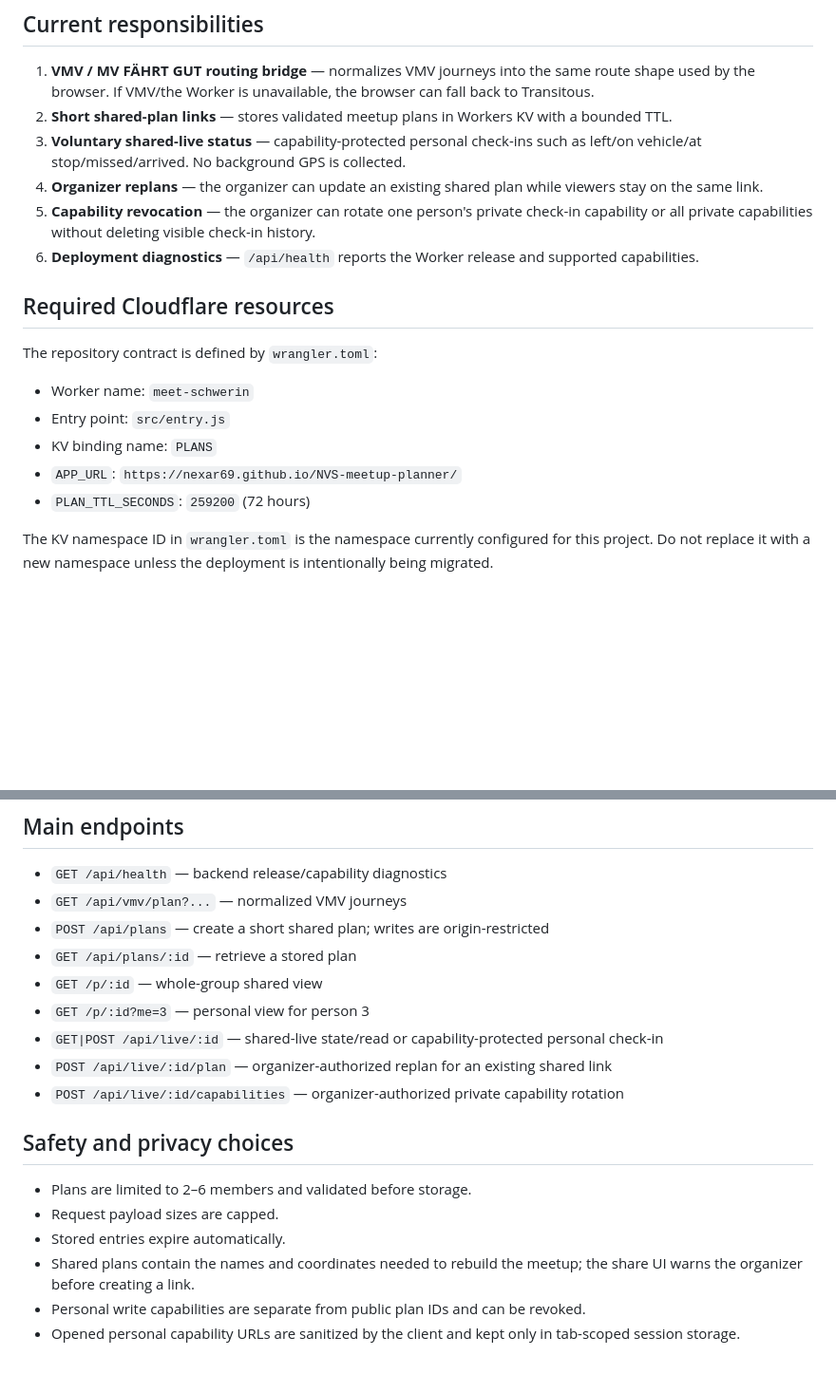
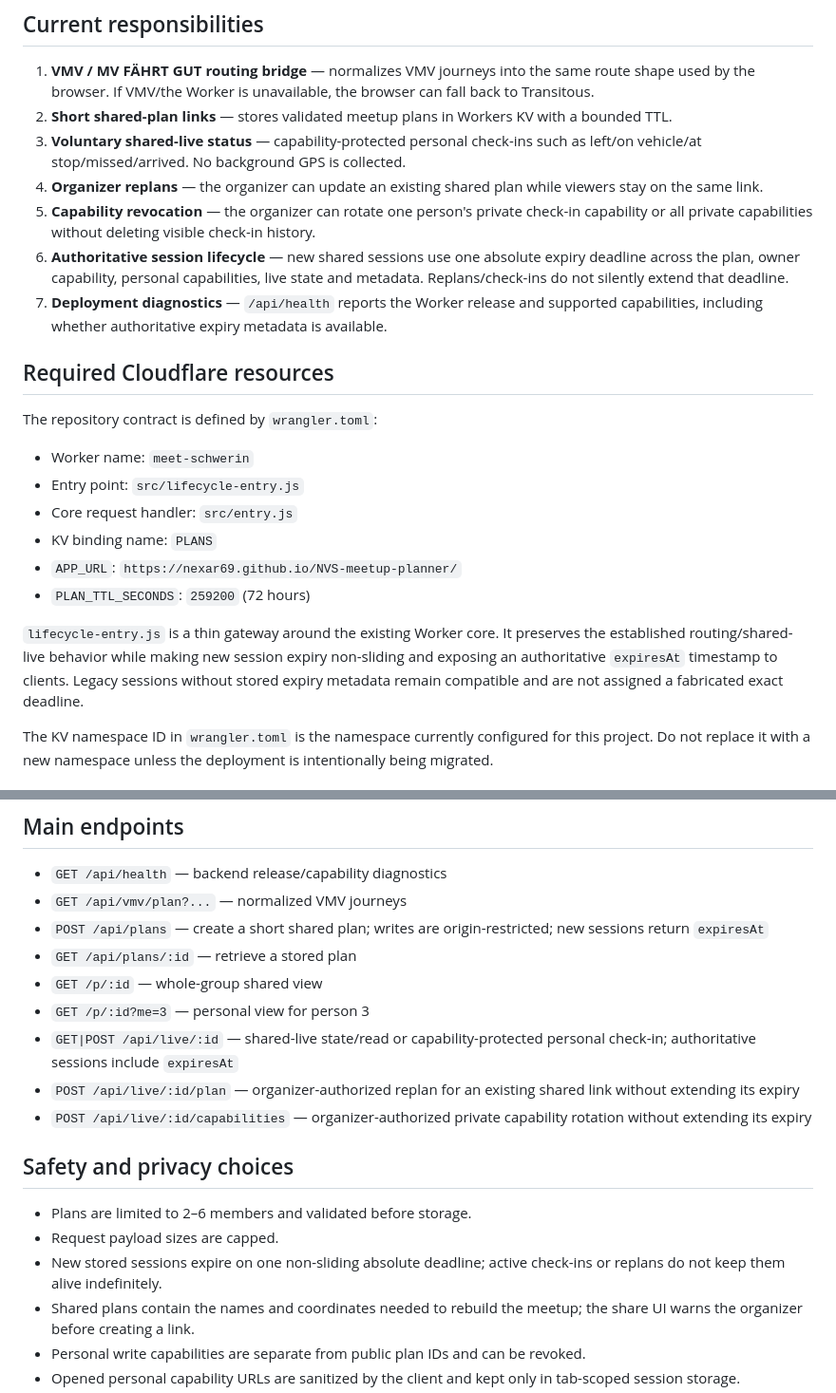
Before and after one commit to Nexar69/NVS-meetup-planner, a Markdown page: worker/README.md, 2 parts joined by grey strips. Shown at 95% size. Drawn GitHub-style; blank space fills up the shorter version.

Commit message:
Document authoritative session lifecycle

```diff
--- a/worker/README.md
+++ b/worker/README.md
@@ -11,17 +11,21 @@ The normal GitHub Pages app can still load without the Worker, but the Worker pr
 3. **Voluntary shared-live status** — capability-protected personal check-ins such as left/on vehicle/at stop/missed/arrived. No background GPS is collected.
 4. **Organizer replans** — the organizer can update an existing shared plan while viewers stay on the same link.
 5. **Capability revocation** — the organizer can rotate one person's private check-in capability or all private capabilities without deleting visible check-in history.
-6. **Deployment diagnostics** — `/api/health` reports the Worker release and supported capabilities.
+6. **Authoritative session lifecycle** — new shared sessions use one absolute expiry deadline across the plan, owner capability, personal capabilities, live state and metadata. Replans/check-ins do not silently extend that deadline.
+7. **Deployment diagnostics** — `/api/health` reports the Worker release and supported capabilities, including whether authoritative expiry metadata is available.
 
 ## Required Cloudflare resources
 
 The repository contract is defined by `wrangler.toml`:
 
 - Worker name: `meet-schwerin`
-- Entry point: `src/entry.js`
+- Entry point: `src/lifecycle-entry.js`
+- Core request handler: `src/entry.js`
 - KV binding name: `PLANS`
 - `APP_URL`: `https://nexar69.github.io/NVS-meetup-planner/`
 - `PLAN_TTL_SECONDS`: `259200` (72 hours)
+
+`lifecycle-entry.js` is a thin gateway around the existing Worker core. It preserves the established routing/shared-live behavior while making new session expiry non-sliding and exposing an authoritative `expiresAt` timestamp to clients. Legacy sessions without stored expiry metadata remain compatible and are not assigned a fabricated exact deadline.
 
 The KV namespace ID in `wrangler.toml` is the namespace currently configured for this project. Do not replace it with a new namespace unless the deployment is intentionally being migrated.
 
@@ -47,19 +51,19 @@ After deployment, the browser backend target in root `config.js` should point at
 
 - `GET /api/health` — backend release/capability diagnostics
 - `GET /api/vmv/plan?...` — normalized VMV journeys
-- `POST /api/plans` — create a short shared plan; writes are origin-restricted
+- `POST /api/plans` — create a short shared plan; writes are origin-restricted; new sessions return `expiresAt`
 - `GET /api/plans/:id` — retrieve a stored plan
 - `GET /p/:id` — whole-group shared view
 - `GET /p/:id?me=3` — personal view for person 3
-- `GET|POST /api/live/:id` — shared-live state/read or capability-protected personal check-in
-- `POST /api/live/:id/plan` — organizer-authorized replan for an existing shared link
-- `POST /api/live/:id/capabilities` — organizer-authorized private capability rotation
+- `GET|POST /api/live/:id` — shared-live state/read or capability-protected personal check-in; authoritative sessions include `expiresAt`
+- `POST /api/live/:id/plan` — organizer-authorized replan for an existing shared link without extending its expiry
+- `POST /api/live/:id/capabilities` — organizer-authorized private capability rotation without extending its expiry
 
 ## Safety and privacy choices
 
 - Plans are limited to 2–6 members and validated before storage.
 - Request payload sizes are capped.
-- Stored entries expire automatically.
+- New stored sessions expire on one non-sliding absolute deadline; active check-ins or replans do not keep them alive indefinitely.
 - Shared plans contain the names and coordinates needed to rebuild the meetup; the share UI warns the organizer before creating a link.
 - Personal write capabilities are separate from public plan IDs and can be revoked.
 - Opened personal capability URLs are sanitized by the client and kept only in tab-scoped session storage.
```
